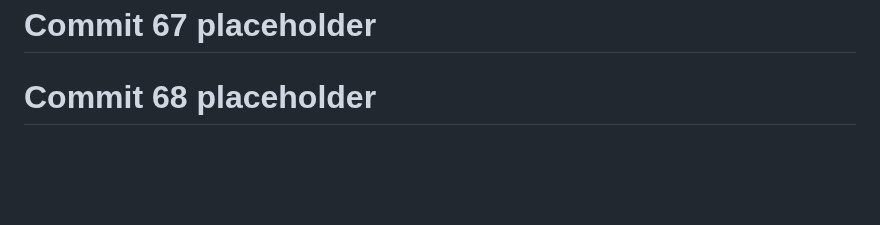
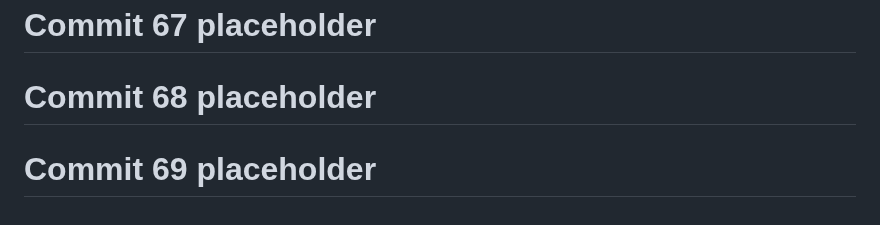
Before and after one commit to God-zil-la/project3, a Markdown page: README.md, the part around the change. Drawn GitHub-style; blank space fills up the shorter version.

```diff
--- a/README.md
+++ b/README.md
@@ -712,3 +712,5 @@ GitHub: @god-zil-la
 # Commit 67 placeholder
 
 # Commit 68 placeholder
+
+# Commit 69 placeholder
```
